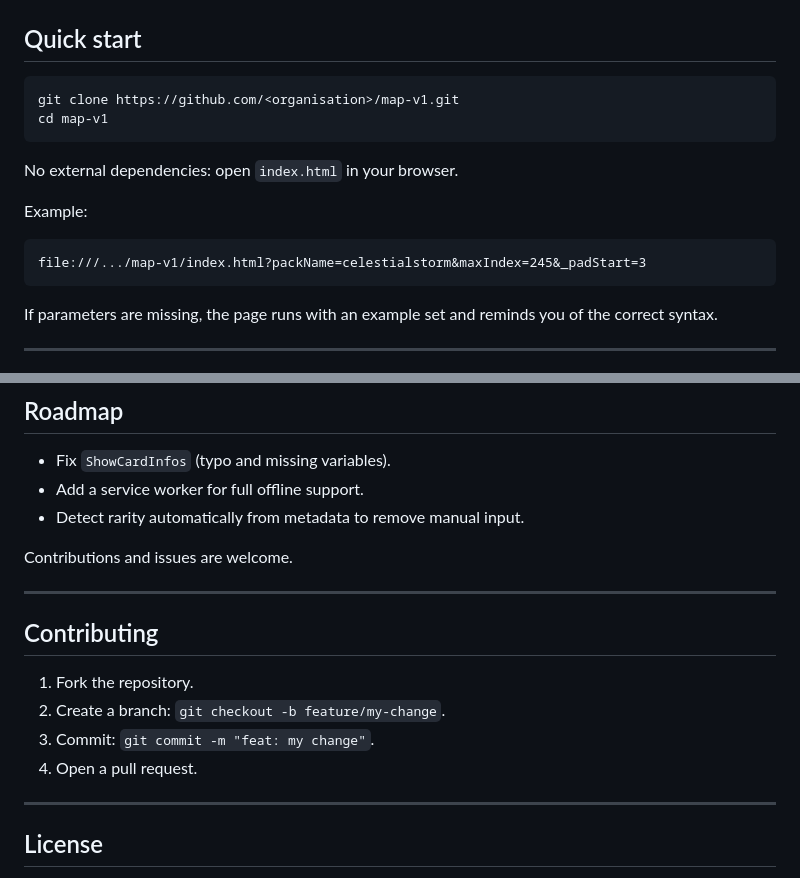
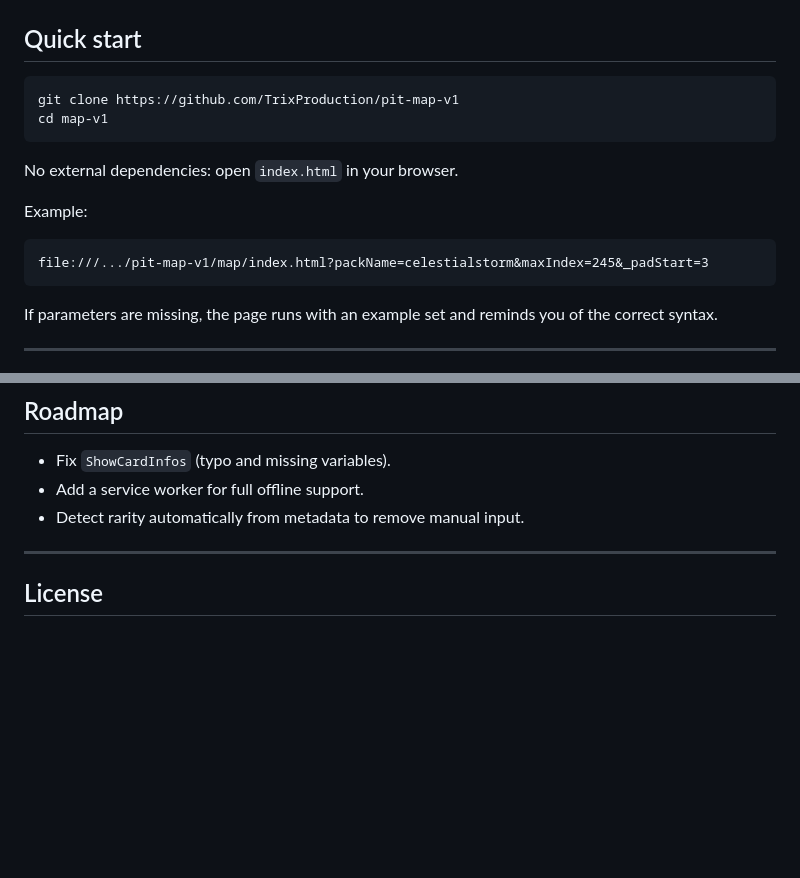
Before and after one commit to TrixProduction/pit-map-v1, a Markdown page: README.md, 2 parts joined by grey strips. Drawn GitHub-style; blank space fills up the shorter version.

````diff
--- a/README.md
+++ b/README.md
@@ -23,7 +23,7 @@ Classify Pokémon card images by rarity and download them with organised file na
 ## Quick start
 
 ```bash
-git clone https://github.com/<organisation>/map-v1.git
+git clone https://github.com/TrixProduction/pit-map-v1
 cd map-v1
 ```
 
@@ -32,7 +32,7 @@ No external dependencies: open `index.html` in your browser.
 Example:
 
 ```
-file:///.../map-v1/index.html?packName=celestialstorm&maxIndex=245&_padStart=3
+file:///.../pit-map-v1/map/index.html?packName=celestialstorm&maxIndex=245&_padStart=3
 ```
 
 If parameters are missing, the page runs with an example set and reminds you of the correct syntax.
@@ -76,17 +76,6 @@ If parameters are missing, the page runs with an example set and reminds you of
 * Add a service worker for full offline support.
 * Detect rarity automatically from metadata to remove manual input.
 
-Contributions and issues are welcome.
-
----
-
-## Contributing
-
-1. Fork the repository.
-2. Create a branch: `git checkout -b feature/my-change`.
-3. Commit: `git commit -m "feat: my change"`.
-4. Open a pull request.
-
 ---
 
 ## License
````
